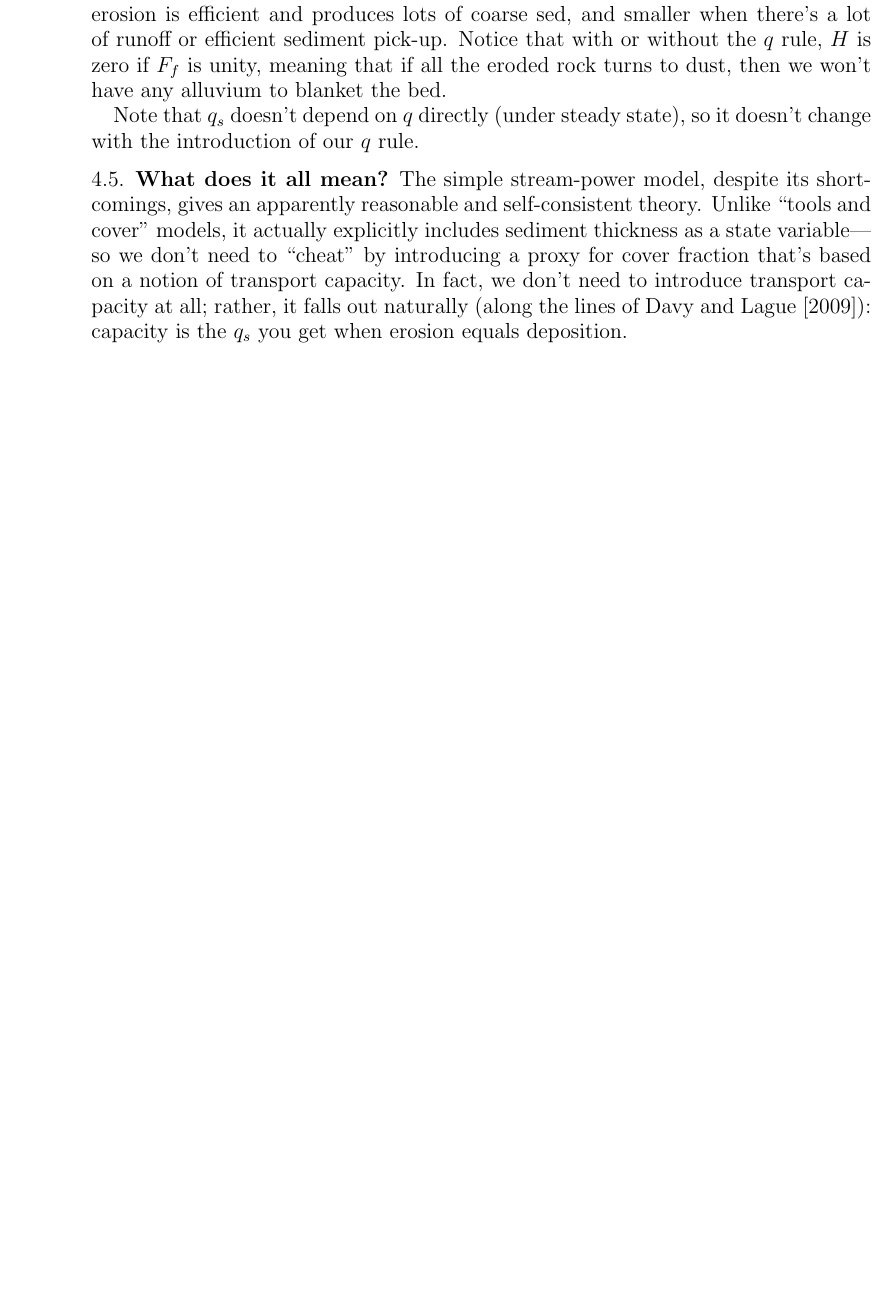
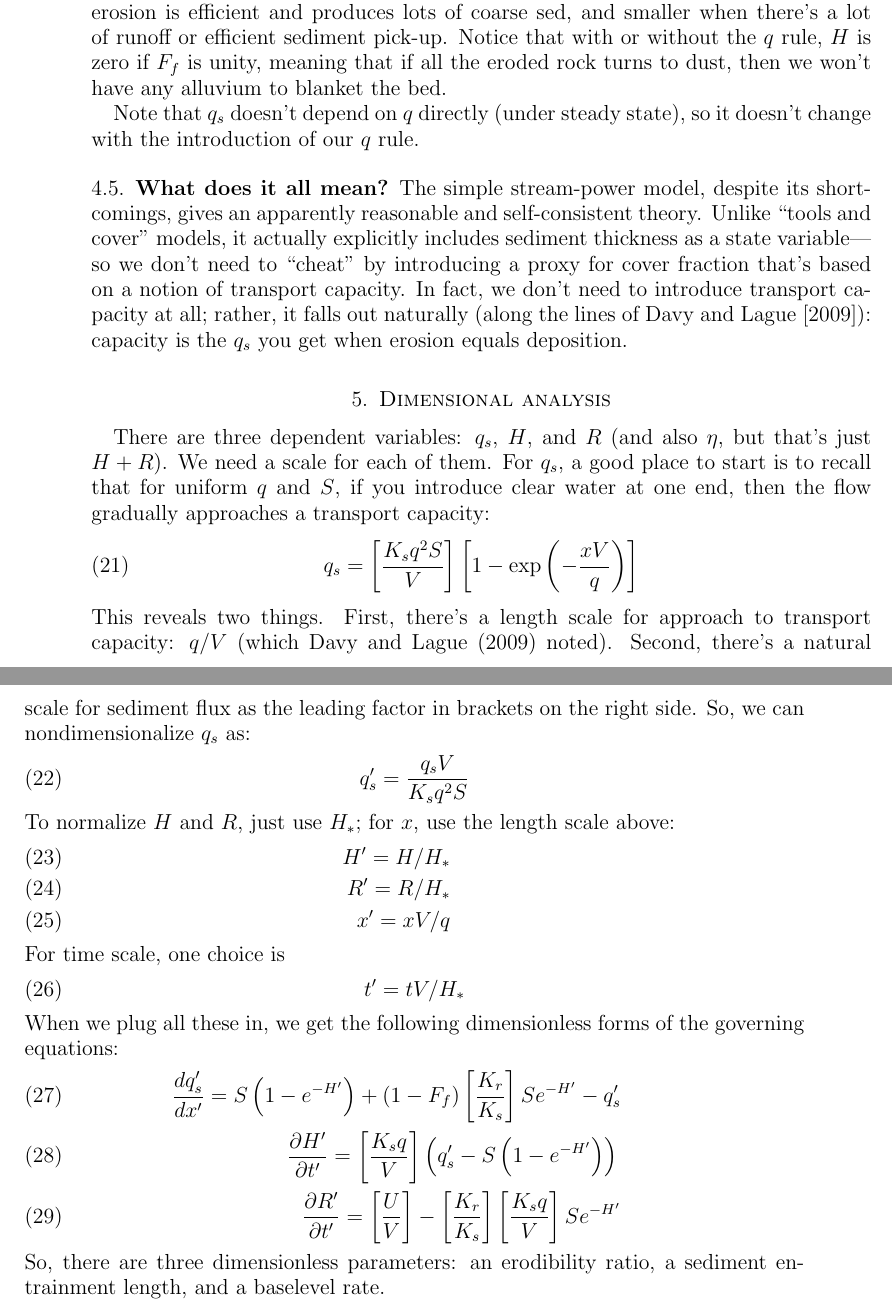
Before and after one commit to gregtucker/fluvial_erosion_theory, a LaTeX paper (stream_erosion_model.tex): part of page 6 of 6 before the commit and two parts of pages 6 and 7 of 7 after it, the two joined at a grey line, cut so that both start at the same text, the shorter picture padded with empty space. Compiled offline with pdfLaTeX.

Commit message:
update model notes

```diff
--- a/stream_erosion_model.tex
+++ b/stream_erosion_model.tex
@@ -209,10 +209,33 @@ Note that $q_s$ doesn't depend on $q$ directly (under steady state), so it doesn
 
 The simple stream-power model, despite its shortcomings, gives an apparently reasonable and self-consistent theory. Unlike ``tools and cover'' models, it actually explicitly includes sediment thickness as a state variable---so we don't need to ``cheat'' by introducing a proxy for cover fraction that's based on a notion of transport capacity. In fact, we don't need to introduce transport capacity at all; rather, it falls out naturally (along the lines of Davy and Lague [2009]): capacity is the $q_s$ you get when erosion equals deposition.
 
+\section{Dimensional analysis}
 
-
-
-
+There are three dependent variables: $q_s$, $H$, and $R$ (and also $\eta$, but that's just $H+R$). We need a scale for each of them. For $q_s$, a good place to start is to recall that for uniform $q$ and $S$, if you introduce clear water at one end, then the flow gradually approaches a transport capacity:
+\begin{equation}
+q_s = \left[ \frac{K_s q^2 S}{V} \right] \left[ 1 - \exp \left( -\frac{x V}{q} \right) \right]
+\end{equation}
+This reveals two things. First, there's a length scale for approach to transport capacity: $q/V$ (which Davy and Lague (2009) noted). Second, there's a natural scale for sediment flux as the leading factor in brackets on the right side. So, we can nondimensionalize $q_s$ as:
+\begin{equation}
+q_s' = \frac{q_s V}{K_s q^2 S}
+\end{equation}
+To normalize $H$ and $R$, just use $H_*$; for $x$, use the length scale above:
+\begin{eqnarray}
+H' = H / H_* \\
+R' = R / H_* \\
+x' = x V / q
+\end{eqnarray}
+For time scale, one choice is
+\begin{equation}
+t' = t V / H_*
+\end{equation}
+When we plug all these in, we get the following dimensionless forms of the governing equations:
+\begin{eqnarray}
+\frac{dq_s'}{dx'} = S \left( 1 - e^{-H'} \right) + (1-F_f) \left[ \frac{K_r}{K_s} \right] S e^{-H'} - q_s' \\
+\frac{\partial H'}{\partial t'} = \left[ \frac{K_s q}{V} \right] \left( q_s' - S \left( 1 - e^{-H'} \right) \right) \\
+\frac{\partial R'}{\partial t'} = \left[ \frac{U}{V} \right] - \left[ \frac{K_r}{K_s} \right] \left[ \frac{K_s q}{V} \right] S e^{-H'}
+\end{eqnarray}
+So, there are three dimensionless parameters: an erodibility ratio, a sediment entrainment length, and a baselevel rate.
 
 %\subsection{}
 
```
Also changed, not shown: stream_erosion_model.tex (2 more changed lines).
